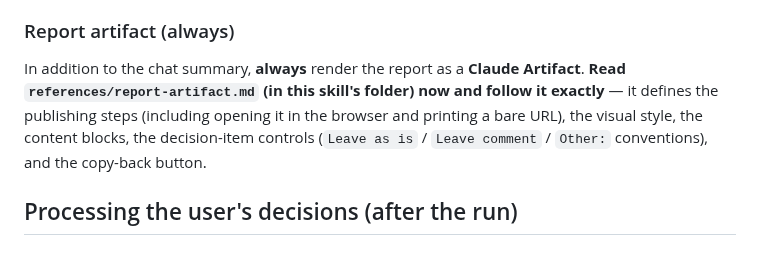
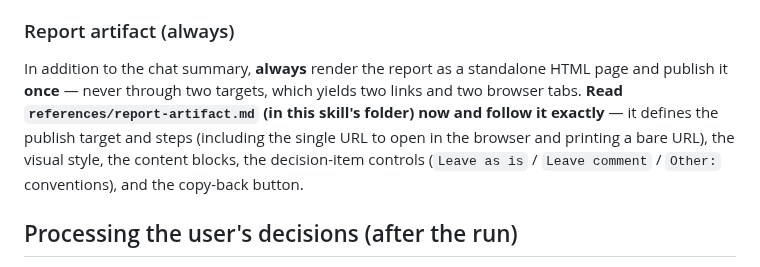
Before and after one commit to BloomBooks/bloom-team-skills, a Markdown page: preflight/SKILL.md, the part around the change. GitHub-like rendering.

```diff
--- a/preflight/SKILL.md
+++ b/preflight/SKILL.md
@@ -299,11 +299,12 @@ and the count of items now waiting on the user.
 
 ### Report artifact (always)
 
-In addition to the chat summary, **always** render the report as a **Claude Artifact**.
-**Read `references/report-artifact.md` (in this skill's folder) now and follow it exactly** —
-it defines the publishing steps (including opening it in the browser and printing a bare URL),
-the visual style, the content blocks, the decision-item controls (`Leave as is` /
-`Leave comment` / `Other:` conventions), and the copy-back button.
+In addition to the chat summary, **always** render the report as a standalone HTML page and
+publish it **once** — never through two targets, which yields two links and two browser tabs.
+**Read `references/report-artifact.md` (in this skill's folder) now and follow it exactly** — it
+defines the publish target and steps (including the single URL to open in the browser and
+printing a bare URL), the visual style, the content blocks, the decision-item controls
+(`Leave as is` / `Leave comment` / `Other:` conventions), and the copy-back button.
 
 ## Processing the user's decisions (after the run)
 
```
Also changed, not shown: preflight/references/report-artifact.md (+22 -11 lines).
